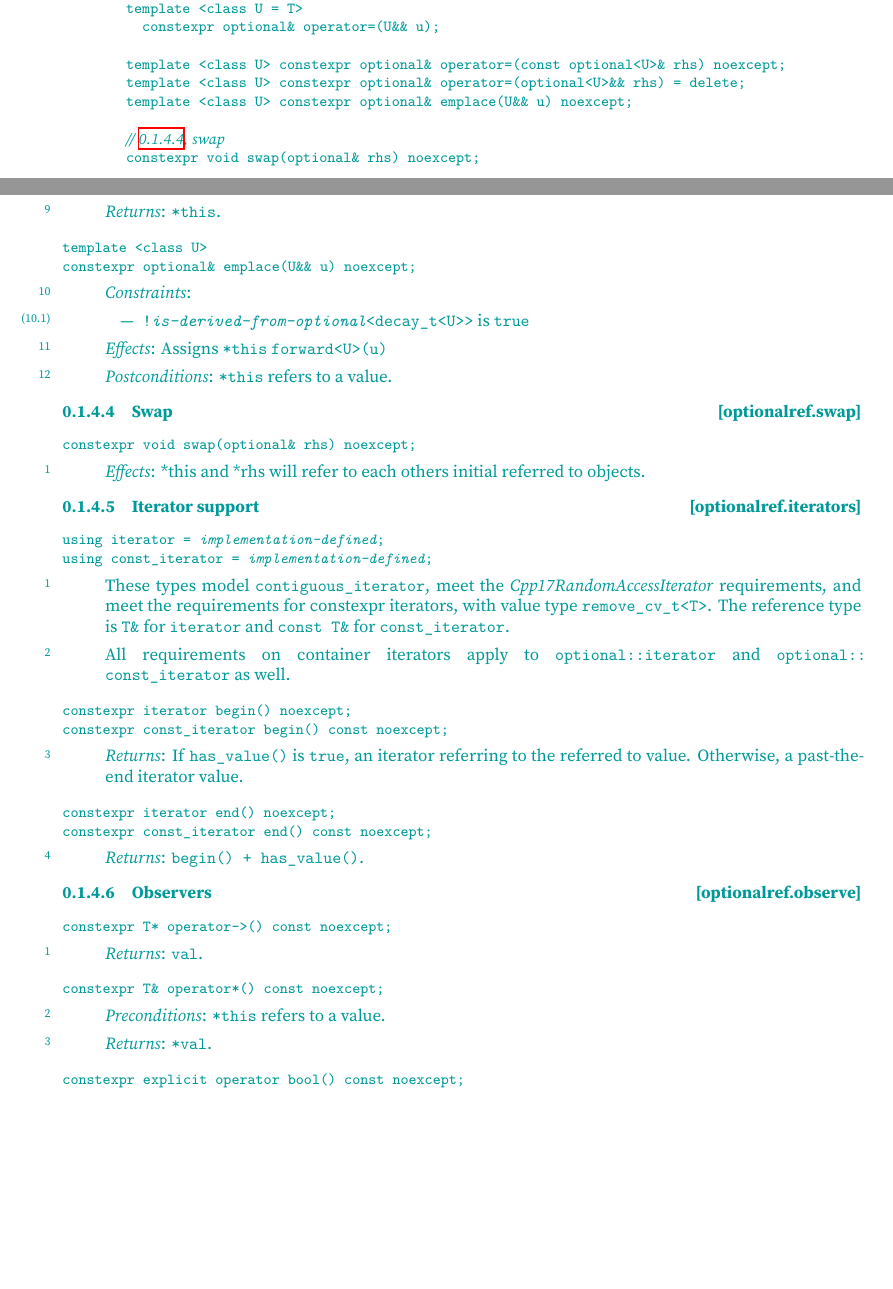
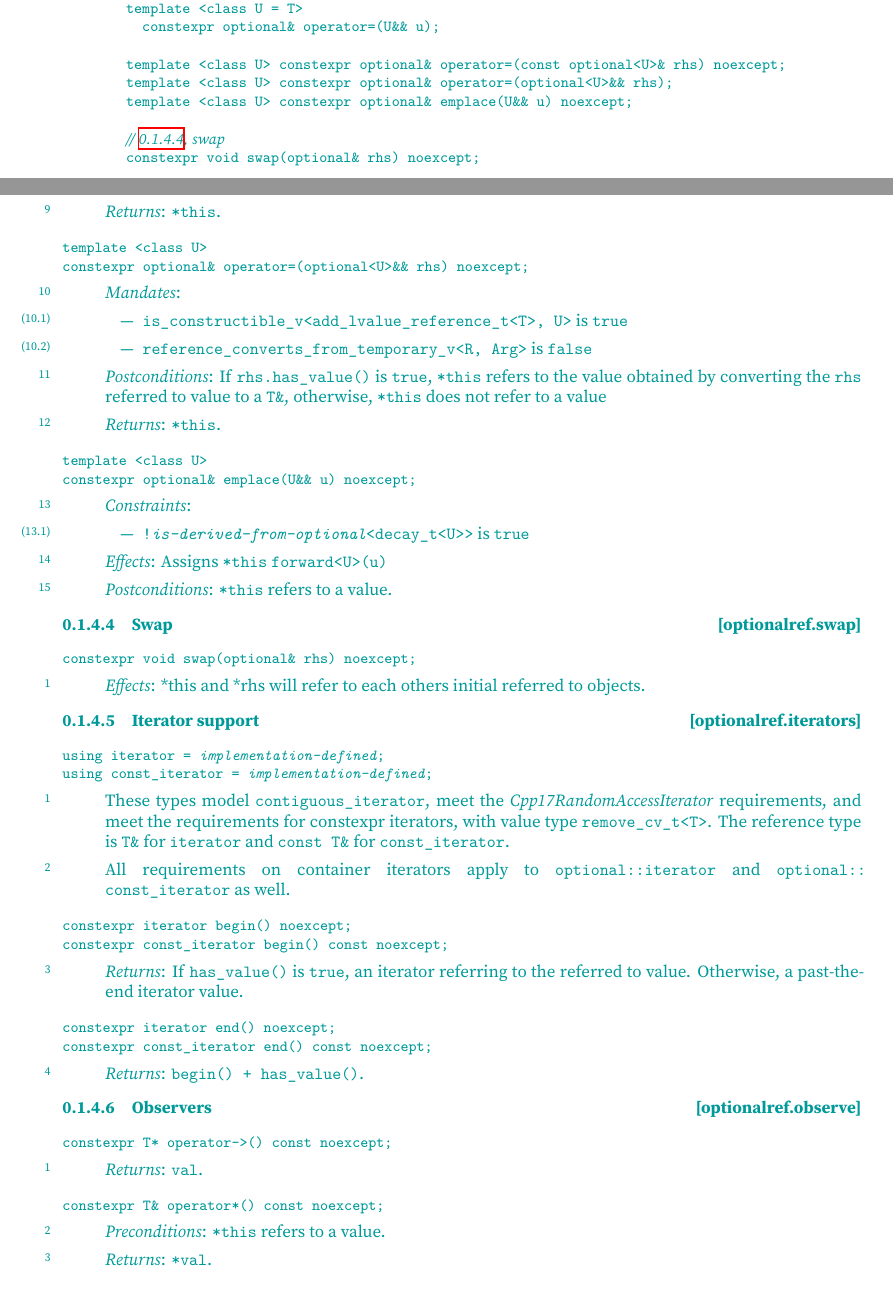
Before and after one commit to beman-project/optional26, a LaTeX book (papers/P2988/new.tex, which reads papers/P2988/new-optional.tex): two parts of pages 12 and 14 of 18, joined at a grey line, cut so that both start at the same text, the shorter picture padded with empty space. Compiled offline with XeLaTeX; a LaTeX package or settings file that is missing is left out.

Commit message:
undelete converting assignment operator

```diff
--- a/papers/P2988/new-optional.tex
+++ b/papers/P2988/new-optional.tex
@@ -1307,7 +1307,7 @@ namespace std {
         constexpr optional& operator=(U&& u);
 
       template <class U> constexpr optional& operator=(const optional<U>& rhs) noexcept;
-      template <class U> constexpr optional& operator=(optional<U>&& rhs) = delete;
+      template <class U> constexpr optional& operator=(optional<U>&& rhs);
       template <class U> constexpr optional& emplace(U&& u) noexcept;
 
       // \ref{optionalref.swap}, swap
@@ -1506,6 +1506,28 @@ constexpr optional& operator=(const optional<U>& rhs) noexcept;
 
 \begin{itemdecl}
 template <class U>
+constexpr optional& operator=(optional<U>&& rhs) noexcept;
+\end{itemdecl}
+
+\begin{itemdescr}
+    \pnum
+    \mandates
+    \begin{itemize}
+    \item \tcode{is_constructible_v<add_lvalue_reference_t<T>, U>} is \tcode{true}
+    \item \tcode{reference_converts_from_temporary_v<R, Arg>} is \tcode{false}
+    \end{itemize}
+
+    \pnum
+    \ensures
+    If \tcode{rhs.has_value()} is \tcode{true}, \tcode{*this} refers to the value obtained by converting the \tcode{rhs} referred to value to a \tcode{T\&}, otherwise, \tcode{*this} does not refer to a value
+
+    \pnum
+    \returns
+    \tcode{*this}.
+\end{itemdescr}
+
+\begin{itemdecl}
+template <class U>
 constexpr optional& emplace(U&& u) noexcept;
 \end{itemdecl}
 
```
